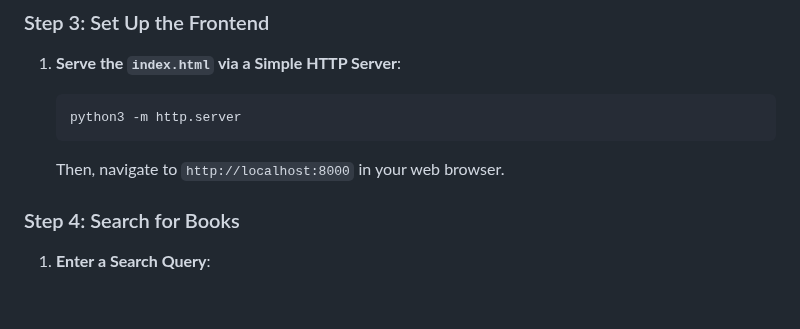
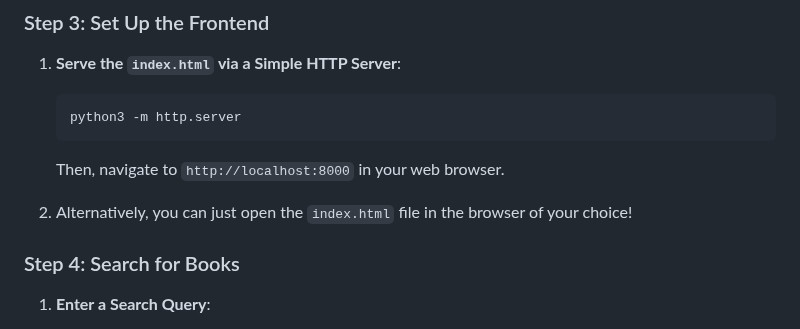
Before and after one commit to nicolemichelle88/googlebooks_featureflags, a Markdown page: README.md, the part around the change. GitHub-like rendering; blank space fills up the shorter version.

````diff
--- a/README.md
+++ b/README.md
@@ -83,6 +83,8 @@ cd googlebooks_featureflags
     ```
 
     Then, navigate to `http://localhost:8000` in your web browser.
+
+3. Alternatively, you can just open the `index.html` file in the browser of your choice!
 
 ### Step 4: Search for Books
 
````
